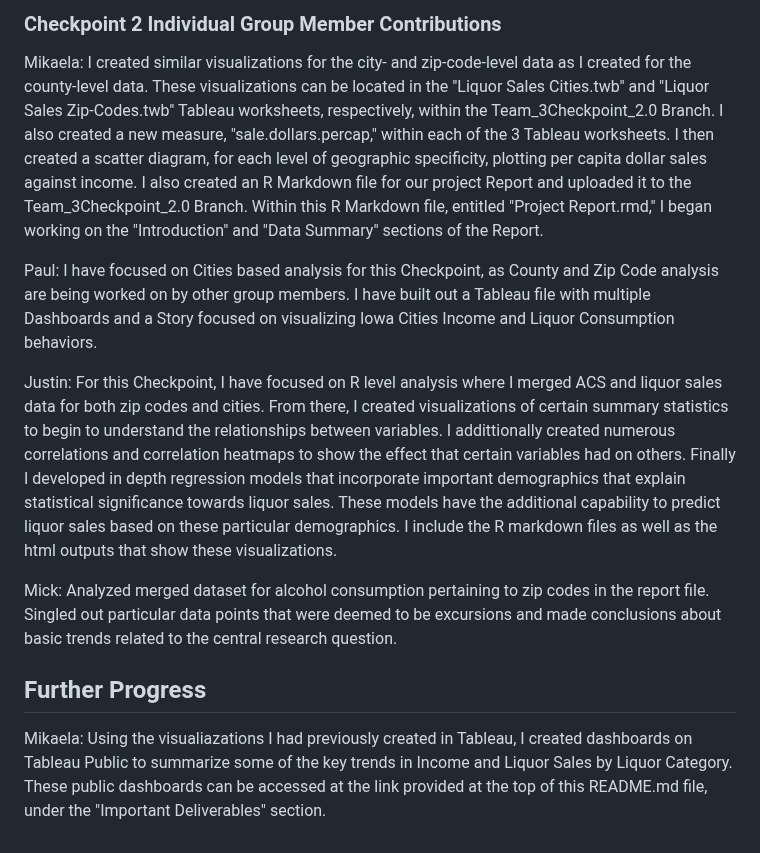
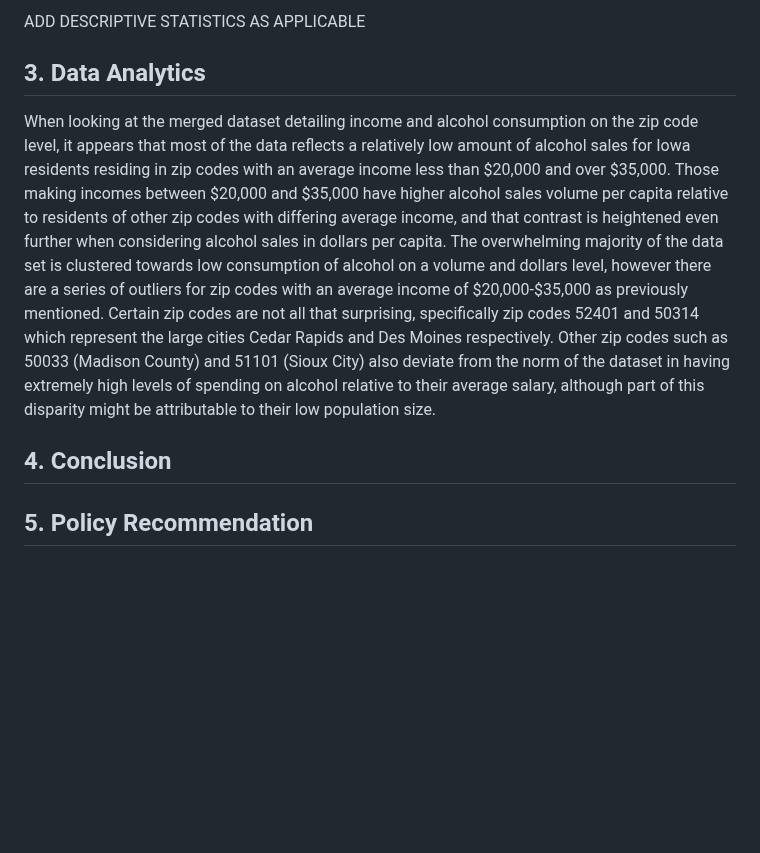
Before and after one commit to mikaelarl/SoftwareToolsProjectTeam3, a Markdown page: README.md, the part around one of its changes. Drawn GitHub-style; blank space fills up the shorter version.

```diff
--- a/README.md
+++ b/README.md
@@ -43,15 +20,12 @@ Our group has continued to work on tasks 2, 3, and 5. We have also started worki
 
-### Checkpoint 2 Individual Group Member Contributions
+ADD DESCRIPTIVE STATISTICS AS APPLICABLE
 
-Mikaela: I created similar visualizations for the city- and zip-code-level data as I created for the county-level data. These visualizations can be located in the "Liquor Sales Cities.twb" and "Liquor Sales Zip-Codes.twb" Tableau worksheets, respectively, within the Team_3Checkpoint_2.0 Branch. I also created a new measure, "sale.dollars.percap," within each of the 3 Tableau worksheets. I then created a scatter diagram, for each level of geographic specificity, plotting per capita dollar sales against income. I also created an R Markdown file for our project Report and uploaded it to the Team_3Checkpoint_2.0 Branch. Within this R Markdown file, entitled "Project Report.rmd," I began working on the "Introduction" and "Data Summary" sections of the Report.
 
-Paul: I have focused on Cities based analysis for this Checkpoint, as County and Zip Code analysis are being worked on by other group members. I have built out a Tableau file with multiple Dashboards and a Story focused on visualizing Iowa Cities Income and Liquor Consumption behaviors.
+## 3. Data Analytics
 
-Justin: For this Checkpoint, I have focused on R level analysis where I merged ACS and liquor sales data for both zip codes and cities. From there, I created visualizations of certain summary statistics to begin to understand the relationships between variables. I addittionally created numerous correlations and correlation heatmaps to show the effect that certain variables had on others. Finally I developed in depth regression models that incorporate important demographics that explain statistical significance towards liquor sales. These models have the additional capability to predict liquor sales based on these particular demographics. I include the R markdown files as well as the html outputs that show these visualizations.
+When looking at the merged dataset detailing income and alcohol consumption on the zip code level, it appears that most of the data reflects a relatively low amount of alcohol sales for Iowa residents residing in zip codes with an average income less than $20,000 and over $35,000. Those making incomes between $20,000 and $35,000 have higher alcohol sales volume per capita relative to residents of other zip codes with differing average income, and that contrast is heightened even further when considering alcohol sales in dollars per capita. The overwhelming majority of the data set is clustered towards low consumption of alcohol on a volume and dollars level, however there are a series of outliers for zip codes with an average income of $20,000-$35,000 as previously mentioned. Certain zip codes are not all that surprising, specifically zip codes 52401 and 50314 which represent the large cities Cedar Rapids and Des Moines respectively. Other zip codes such as 50033 (Madison County) and 51101 (Sioux City) also deviate from the norm of the dataset in having extremely high levels of spending on alcohol relative to their average salary, although part of this disparity might be attributable to their low population size.
 
-Mick: Analyzed merged dataset for alcohol consumption pertaining to zip codes in the report file. Singled out particular
-data points that were deemed to be excursions and made conclusions about basic trends related to the central research question.
+## 4. Conclusion
 
-## Further Progress
 
-Mikaela: Using the visualiazations I had previously created in Tableau, I created dashboards on Tableau Public to summarize some of the key trends in Income and Liquor Sales by Liquor Category. These public dashboards can be accessed at the link provided at the top of this README.md file, under the "Important Deliverables" section.
+## 5. Policy Recommendation
```
Also changed, not shown: other parts of README.md (+6 -29 lines).
